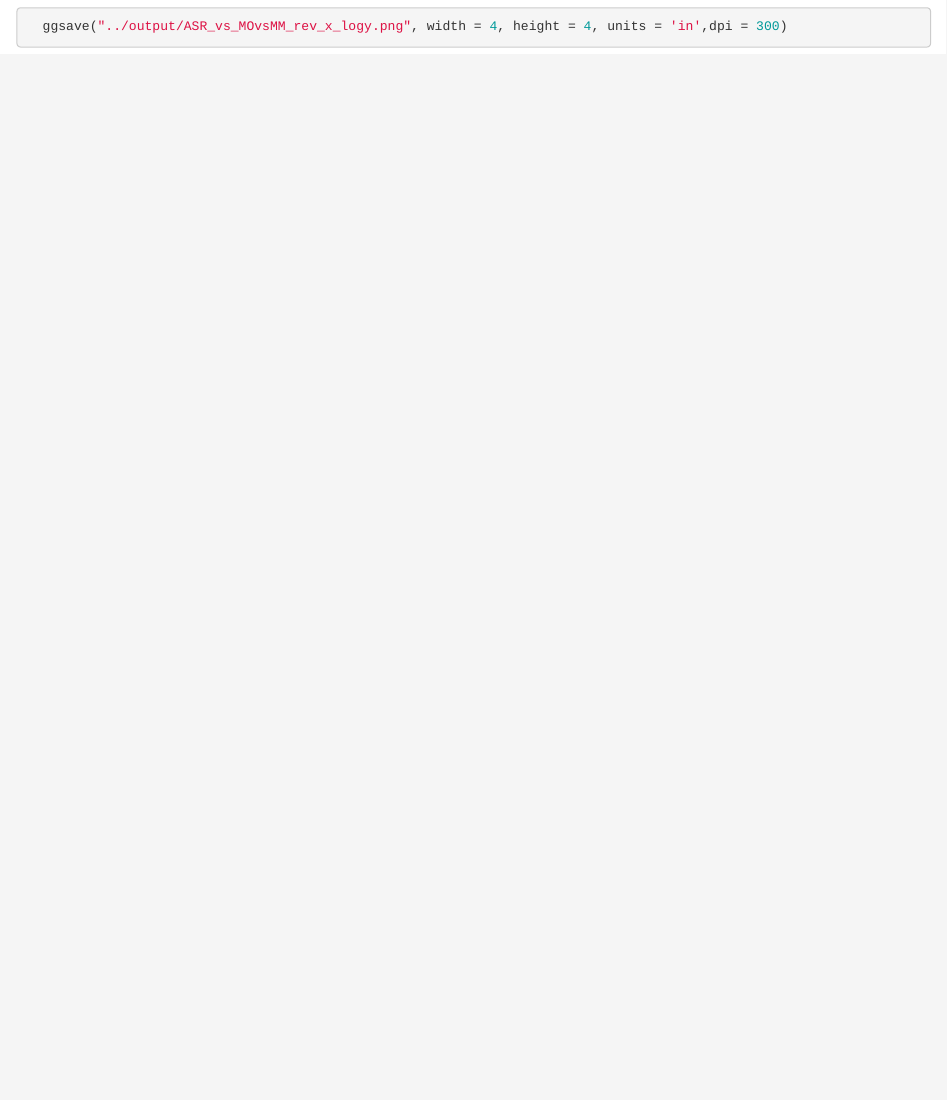
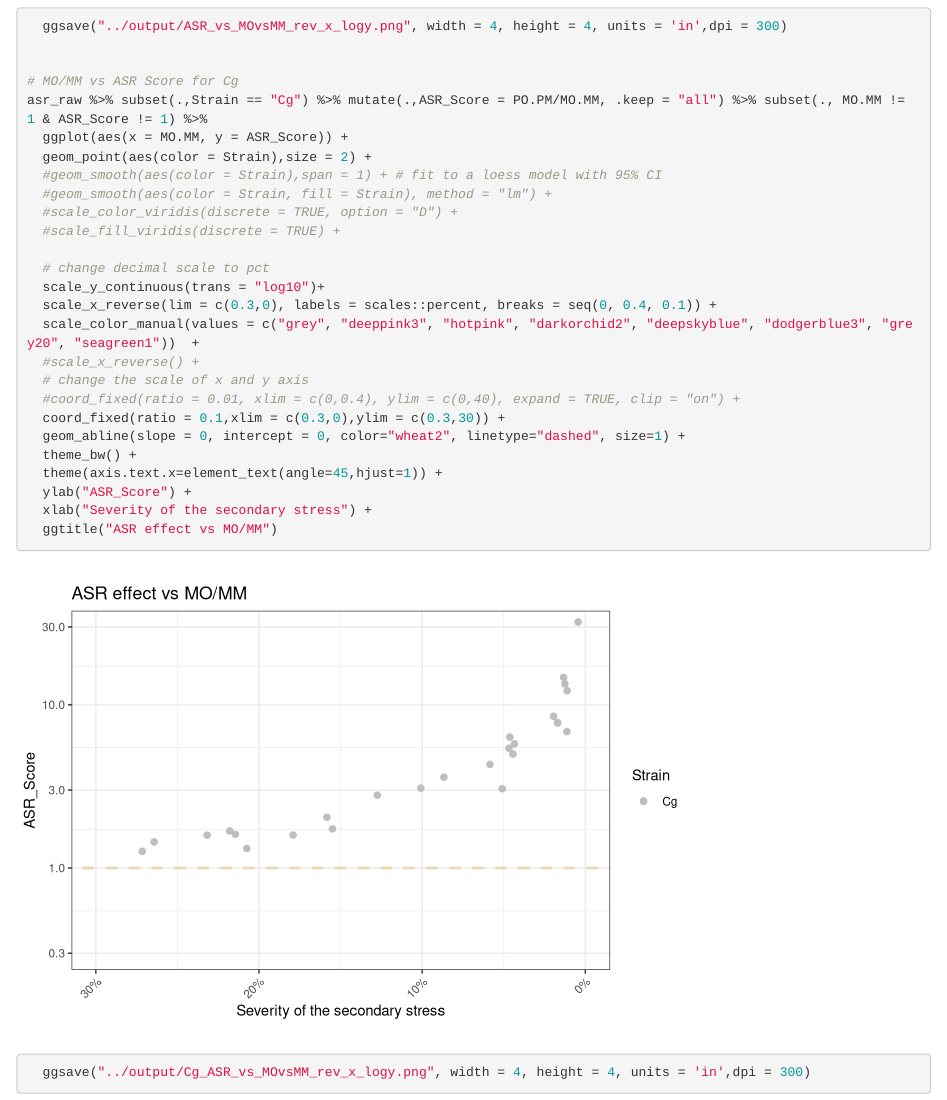
Before and after one commit to binhe-lab/E036-ASR-H2O2, an R Markdown document (02-ASR-assay/analysis/ASR_scatter_plot_ScCg.Rmd): the page in a window 1100 px wide, from 4860 px down. Rendered offline with R 4.5, knitr and Pandoc, with nearby package versions; some code elsewhere in the file could not run offline.

Commit message:
d091822-cosmos

````diff
--- a/02-ASR-assay/analysis/ASR_scatter_plot_ScCg.Rmd
+++ b/02-ASR-assay/analysis/ASR_scatter_plot_ScCg.Rmd
@@ -114,4 +114,30 @@ asr_raw %>% mutate(.,ASR_Score = PO.PM/MO.MM, .keep = "all") %>% subset(., MO.MM
   ggsave("../output/ASR_vs_MOvsMM_rev_x_logy.png", width = 4, height = 4, units = 'in',dpi = 300)
 
 
+# MO/MM vs ASR Score for Cg
+asr_raw %>% subset(.,Strain == "Cg") %>% mutate(.,ASR_Score = PO.PM/MO.MM, .keep = "all") %>% subset(., MO.MM != 1 & ASR_Score != 1) %>%
+  ggplot(aes(x = MO.MM, y = ASR_Score)) +
+  geom_point(aes(color = Strain),size = 2) +
+  #geom_smooth(aes(color = Strain),span = 1) + # fit to a loess model with 95% CI
+  #geom_smooth(aes(color = Strain, fill = Strain), method = "lm") +
+  #scale_color_viridis(discrete = TRUE, option = "D") +
+  #scale_fill_viridis(discrete = TRUE) +
+
+  # change decimal scale to pct
+  scale_y_continuous(trans = "log10")+
+  scale_x_reverse(lim = c(0.3,0), labels = scales::percent, breaks = seq(0, 0.4, 0.1)) +
+  scale_color_manual(values = c("grey", "deeppink3", "hotpink", "darkorchid2", "deepskyblue", "dodgerblue3", "grey20", "seagreen1"))  +
+  #scale_x_reverse() +
+  # change the scale of x and y axis
+  #coord_fixed(ratio = 0.01, xlim = c(0,0.4), ylim = c(0,40), expand = TRUE, clip = "on") +
+  coord_fixed(ratio = 0.1,xlim = c(0.3,0),ylim = c(0.3,30)) +
+  geom_abline(slope = 0, intercept = 0, color="wheat2", linetype="dashed", size=1) +
+  theme_bw() +
+  theme(axis.text.x=element_text(angle=45,hjust=1)) +
+  ylab("ASR_Score") +
+  xlab("Severity of the secondary stress") +
+  ggtitle("ASR effect vs MO/MM")
+  ggsave("../output/Cg_ASR_vs_MOvsMM_rev_x_logy.png", width = 4, height = 4, units = 'in',dpi = 300)
+
+
 ```
````
Also changed, not shown: 02-ASR-assay/output/Cg_ASR_vs_MOvsMM_rev_x_logy.png (added).
